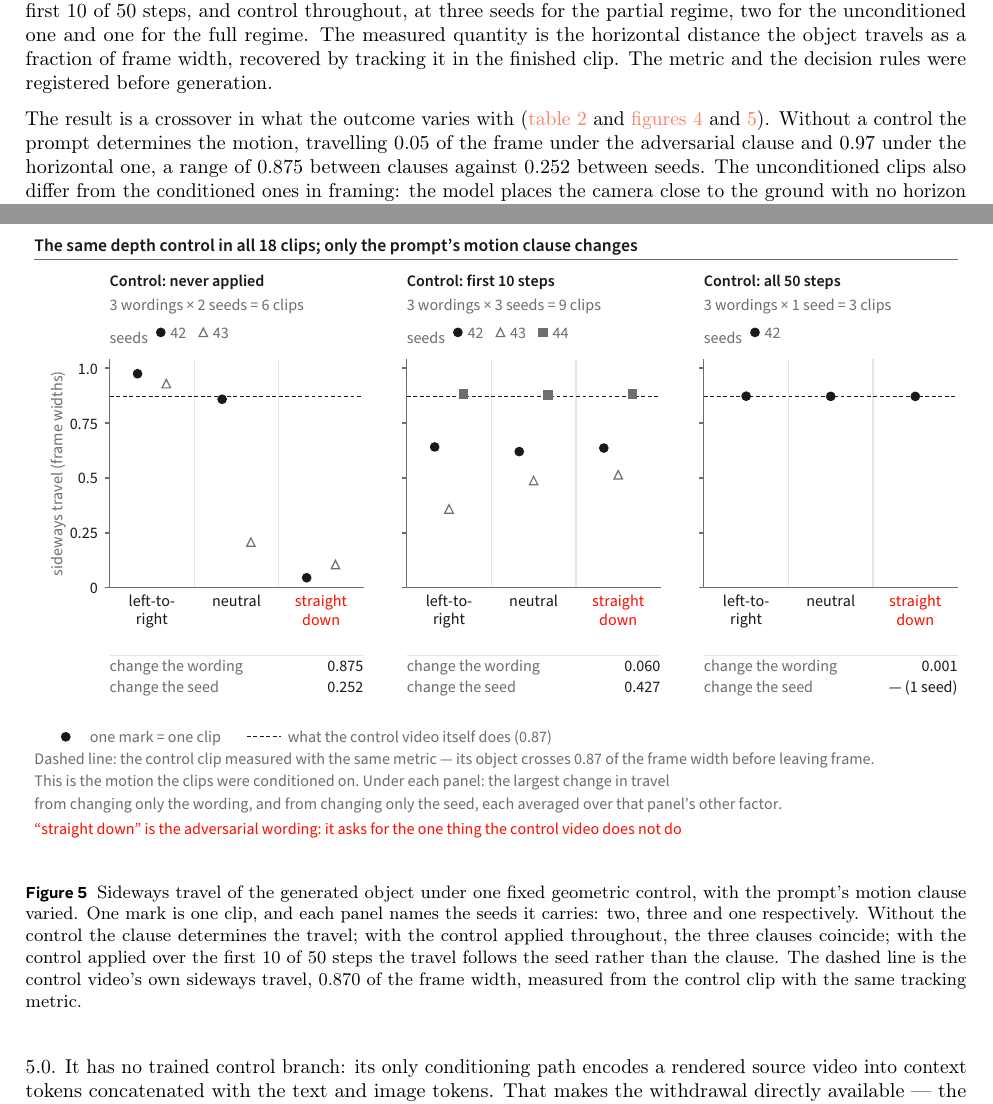
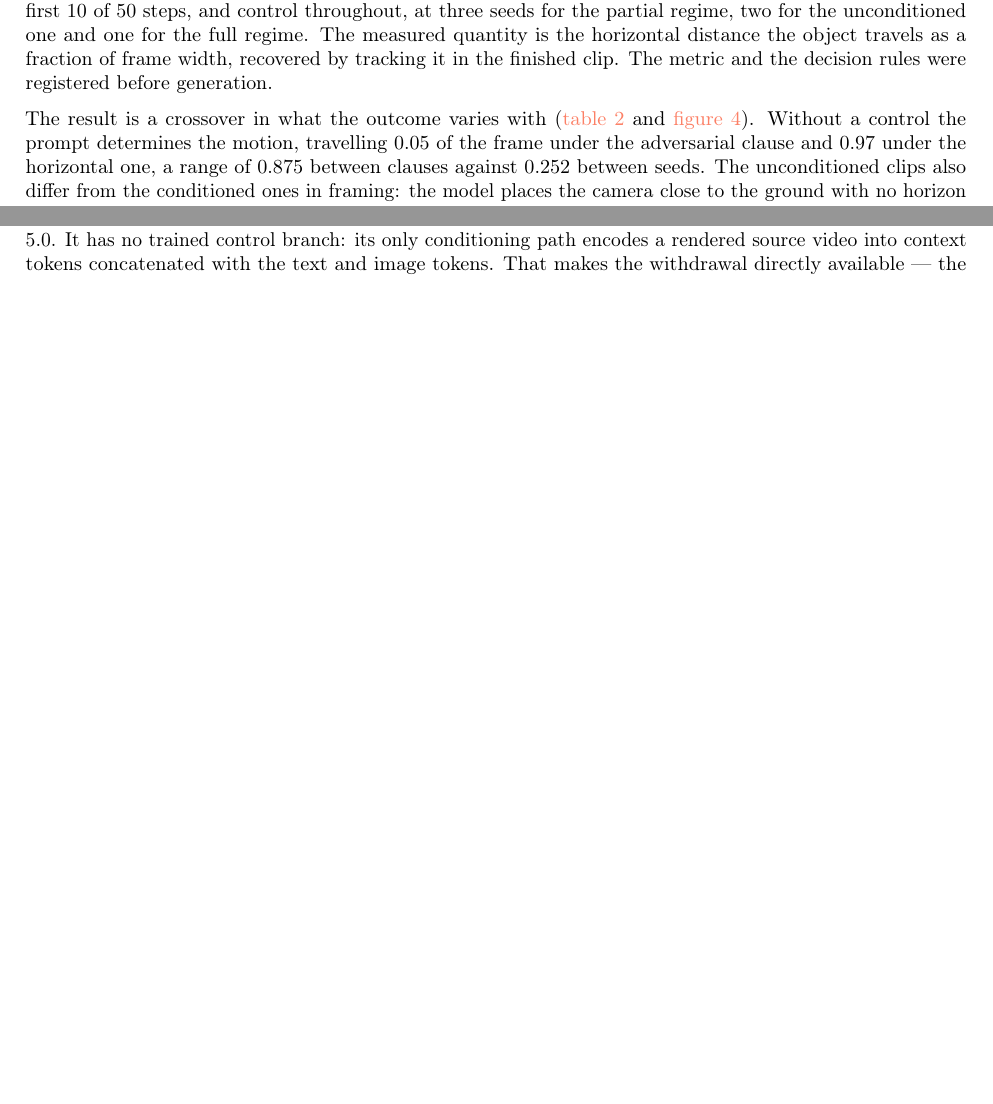
Before and after one commit to WenzhuoXu/diffphy_psc_techreport, a LaTeX document (main.tex): two parts of pages 8 and 10 of 52 before the commit and two parts of pages 8 and 9 of 51 after it, joined at a grey line, cut so that both start at the same text, the shorter picture padded with empty space. Compiled offline with pdfLaTeX.

Commit message:
Drop Figure 4; move its text into the prose
Owner, on why both figures and why so much text in one of them. Both right.

FIGURE 4 WAS REDUNDANT. My justification for keeping it -- that it carried the
seed-versus-clause crossover the one-seed trajectory grid cannot -- was weak, because Table 2
already carries that crossover and carries it better, as three pairs of numbers rather than
eighteen scattered points. The trajectory grid shows what happened; the table states the
inference. The scatter sat between them doing neither job well. Removed from the section.

ITS TEXT BELONGED IN THE PROSE. The figure carried eight lines of explanation -- frame
dimensions, axis directions, what the ribbon is, tracked-frame counts, the shared opening
sentence of the three prompts. That is main-text material parked in an image. The trajectory
figure's own block is cut from eight lines to three (what a box is, what a dot is, what the
ribbon is, what the red marks), and the tracked-frame counts and the shared prompt sentence now
appear in the paragraph that introduces the experiment.

The figure scripts and outputs for fig_prompt_vs_control stay on disk and in the repo; only the
include is gone, so it can be restored without regenerating anything.

Verified: 8/8 figures, 6/6 equations, 1/1 table, braces and math balanced, 16 cross-references
resolve, no dangling reference to the removed label. NOT BUILT.

Co-Authored-By: Claude Opus 5 (1M context) <noreply@anthropic.com>

```diff
--- a/main.tex
+++ b/main.tex
@@ -520,21 +520,8 @@ fraction of frame width, recovered by tracking it in the finished clip. The metr
   \label{fig:prompttraj}
 \end{figure}
 
-\begin{figure}[t]
-  \centering
-  \includegraphics[width=\linewidth]{fig_prompt_vs_control.pdf}
-  \caption{Sideways travel of the generated object under one fixed geometric control, with the
-  prompt's motion clause varied. One mark is one clip, and each panel names the seeds it carries:
-  two, three and one respectively. Without the control the clause determines the travel; with the
-  control applied throughout, the three clauses coincide; with the control applied over the first
-  $10$ of $50$ steps the travel follows the seed rather than the clause. The dashed line is the
-  control video's own sideways travel, $0.870$ of the frame width, measured from the control clip
-  with the same tracking metric.}
-  \label{fig:promptcontrol}
-\end{figure}
-
 The result is a crossover in what the outcome varies with
-(\cref{tab:promptcontrol,fig:promptcontrol,fig:prompttraj}). Without a control the prompt
+(\cref{tab:promptcontrol,fig:prompttraj}). Without a control the prompt
 determines the motion, travelling $0.05$ of the frame under the adversarial clause and $0.97$
 under the horizontal one, a range of $0.875$ between clauses against $0.252$ between seeds. The
 unconditioned clips also differ from the conditioned ones in framing: the model places the camera
```
Also changed, not shown: figs/fig_prompt_trajectories.pdf.
